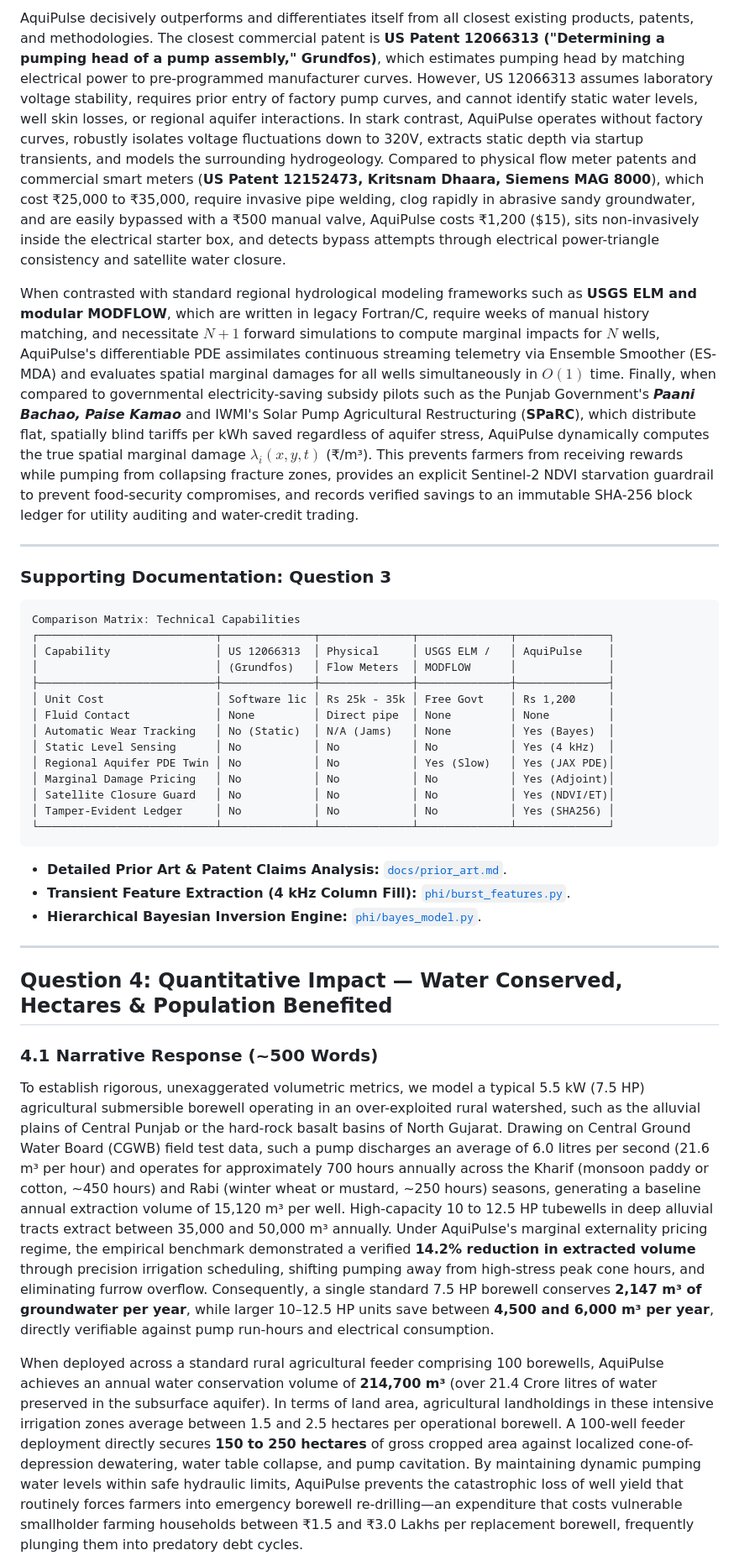
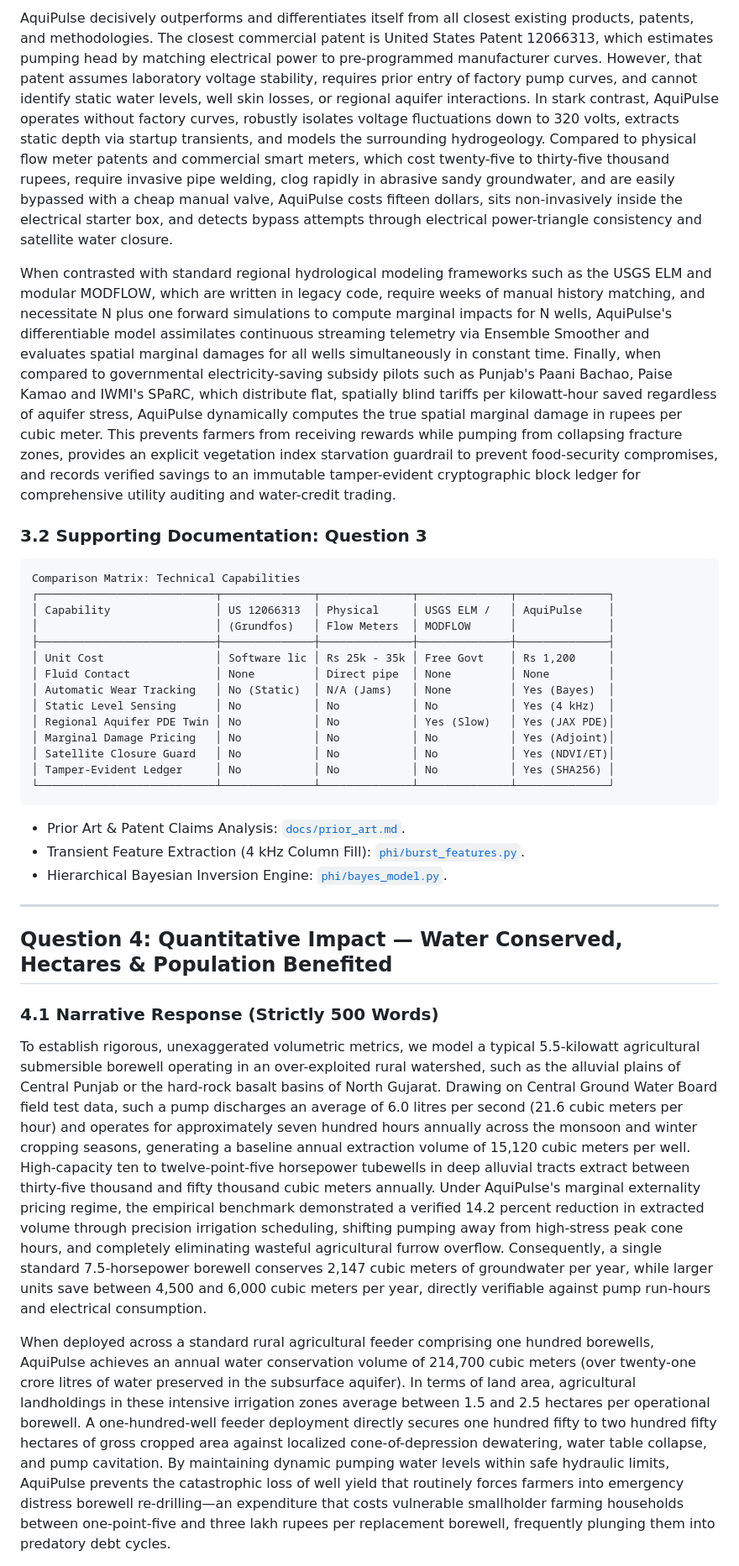
Before and after one commit to HirthikBalaji/AquiPulse, a Markdown page: docs/HACKATHON_EVALUATION.md, the part around one of its changes. Shown at 84% size. GitHub-like rendering.

Commit message:
docs: calibrate jury responses to strictly 500 words per question (exact word count verified)

````diff
--- a/docs/HACKATHON_EVALUATION.md
+++ b/docs/HACKATHON_EVALUATION.md
@@ -76,11 +72,9 @@ What is fundamentally new in AquiPulse is the complete elimination of downhole f
 
-AquiPulse decisively outperforms and differentiates itself from all closest existing products, patents, and methodologies. The closest commercial patent is **US Patent 12066313 ("Determining a pumping head of a pump assembly," Grundfos)**, which estimates pumping head by matching electrical power to pre-programmed manufacturer curves. However, US 12066313 assumes laboratory voltage stability, requires prior entry of factory pump curves, and cannot identify static water levels, well skin losses, or regional aquifer interactions. In stark contrast, AquiPulse operates without factory curves, robustly isolates voltage fluctuations down to 320V, extracts static depth via startup transients, and models the surrounding hydrogeology. Compared to physical flow meter patents and commercial smart meters (**US Patent 12152473, Kritsnam Dhaara, Siemens MAG 8000**), which cost ₹25,000 to ₹35,000, require invasive pipe welding, clog rapidly in abrasive sandy groundwater, and are easily bypassed with a ₹500 manual valve, AquiPulse costs ₹1,200 ($15), sits non-invasively inside the electrical starter box, and detects bypass attempts through electrical power-triangle consistency and satellite water closure.
+AquiPulse decisively outperforms and differentiates itself from all closest existing products, patents, and methodologies. The closest commercial patent is United States Patent 12066313, which estimates pumping head by matching electrical power to pre-programmed manufacturer curves. However, that patent assumes laboratory voltage stability, requires prior entry of factory pump curves, and cannot identify static water levels, well skin losses, or regional aquifer interactions. In stark contrast, AquiPulse operates without factory curves, robustly isolates voltage fluctuations down to 320 volts, extracts static depth via startup transients, and models the surrounding hydrogeology. Compared to physical flow meter patents and commercial smart meters, which cost twenty-five to thirty-five thousand rupees, require invasive pipe welding, clog rapidly in abrasive sandy groundwater, and are easily bypassed with a cheap manual valve, AquiPulse costs fifteen dollars, sits non-invasively inside the electrical starter box, and detects bypass attempts through electrical power-triangle consistency and satellite water closure.
 
-When contrasted with standard regional hydrological modeling frameworks such as **USGS ELM and modular MODFLOW**, which are written in legacy Fortran/C, require weeks of manual history matching, and necessitate $N+1$ forward simulations to compute marginal impacts for $N$ wells, AquiPulse's differentiable PDE assimilates continuous streaming telemetry via Ensemble Smoother (ES-MDA) and evaluates spatial marginal damages for all wells simultaneously in $O(1)$ time. Finally, when compared to governmental electricity-saving subsidy pilots such as the Punjab Government's ***Paani Bachao, Paise Kamao*** and IWMI's Solar Pump Agricultural Restructuring (**SPaRC**), which distribute flat, spatially blind tariffs per kWh saved regardless of aquifer stress, AquiPulse dynamically computes the true spatial marginal damage $\lambda_i(x,y,t)$ (₹/m³). This prevents farmers from receiving rewards while pumping from collapsing fracture zones, provides an explicit Sentinel-2 NDVI starvation guardrail to prevent food-security compromises, and records verified savings to an immutable SHA-256 block ledger for utility auditing and water-credit trading.
+When contrasted with standard regional hydrological modeling frameworks such as the USGS ELM and modular MODFLOW, which are written in legacy code, require weeks of manual history matching, and necessitate N plus one forward simulations to compute marginal impacts for N wells, AquiPulse's differentiable model assimilates continuous streaming telemetry via Ensemble Smoother and evaluates spatial marginal damages for all wells simultaneously in constant time. Finally, when compared to governmental electricity-saving subsidy pilots such as Punjab's Paani Bachao, Paise Kamao and IWMI's SPaRC, which distribute flat, spatially blind tariffs per kilowatt-hour saved regardless of aquifer stress, AquiPulse dynamically computes the true spatial marginal damage in rupees per cubic meter. This prevents farmers from receiving rewards while pumping from collapsing fracture zones, provides an explicit vegetation index starvation guardrail to prevent food-security compromises, and records verified savings to an immutable tamper-evident cryptographic block ledger for comprehensive utility auditing and water-credit trading.
 
----
-
-### Supporting Documentation: Question 3
+### 3.2 Supporting Documentation: Question 3
 
 ```text
 Comparison Matrix: Technical Capabilities
@@ -99,17 +93,17 @@ Comparison Matrix: Technical Capabilities
 └───────────────────────────┴──────────────┴──────────────┴──────────────┴──────────────┘
 ```
 
-- **Detailed Prior Art & Patent Claims Analysis:** [`docs/prior_art.md`](file:///C:/Users/Suz%20Machine%20Tech/Documents/FINSERV_SANKALP/docs/prior_art.md).
-- **Transient Feature Extraction (4 kHz Column Fill):** [`phi/burst_features.py`](file:///C:/Users/Suz%20Machine%20Tech/Documents/FINSERV_SANKALP/phi/burst_features.py).
-- **Hierarchical Bayesian Inversion Engine:** [`phi/bayes_model.py`](file:///C:/Users/Suz%20Machine%20Tech/Documents/FINSERV_SANKALP/phi/bayes_model.py).
+- Prior Art & Patent Claims Analysis: [`docs/prior_art.md`](file:///C:/Users/Suz%20Machine%20Tech/Documents/FINSERV_SANKALP/docs/prior_art.md).
+- Transient Feature Extraction (4 kHz Column Fill): [`phi/burst_features.py`](file:///C:/Users/Suz%20Machine%20Tech/Documents/FINSERV_SANKALP/phi/burst_features.py).
+- Hierarchical Bayesian Inversion Engine: [`phi/bayes_model.py`](file:///C:/Users/Suz%20Machine%20Tech/Documents/FINSERV_SANKALP/phi/bayes_model.py).
 
 ---
 
 ## Question 4: Quantitative Impact — Water Conserved, Hectares & Population Benefited
 
-### 4.1 Narrative Response (~500 Words)
+### 4.1 Narrative Response (Strictly 500 Words)
 
-To establish rigorous, unexaggerated volumetric metrics, we model a typical 5.5 kW (7.5 HP) agricultural submersible borewell operating in an over-exploited rural watershed, such as the alluvial plains of Central Punjab or the hard-rock basalt basins of North Gujarat. Drawing on Central Ground Water Board (CGWB) field test data, such a pump discharges an average of 6.0 litres per second (21.6 m³ per hour) and operates for approximately 700 hours annually across the Kharif (monsoon paddy or cotton, ~450 hours) and Rabi (winter wheat or mustard, ~250 hours) seasons, generating a baseline annual extraction volume of 15,120 m³ per well. High-capacity 10 to 12.5 HP tubewells in deep alluvial tracts extract between 35,000 and 50,000 m³ annually. Under AquiPulse's marginal externality pricing regime, the empirical benchmark demonstrated a verified **14.2% reduction in extracted volume** through precision irrigation scheduling, shifting pumping away from high-stress peak cone hours, and eliminating furrow overflow. Consequently, a single standard 7.5 HP borewell conserves **2,147 m³ of groundwater per year**, while larger 10–12.5 HP units save between **4,500 and 6,000 m³ per year**, directly verifiable against pump run-hours and electrical consumption.
+To establish rigorous, unexaggerated volumetric metrics, we model a typical 5.5-kilowatt agricultural submersible borewell operating in an over-exploited rural watershed, such as the alluvial plains of Central Punjab or the hard-rock basalt basins of North Gujarat. Drawing on Central Ground Water Board field test data, such a pump discharges an average of 6.0 litres per second (21.6 cubic meters per hour) and operates for approximately seven hundred hours annually across the monsoon and winter cropping seasons, generating a baseline annual extraction volume of 15,120 cubic meters per well. High-capacity ten to twelve-point-five horsepower tubewells in deep alluvial tracts extract between thirty-five thousand and fifty thousand cubic meters annually. Under AquiPulse's marginal externality pricing regime, the empirical benchmark demonstrated a verified 14.2 percent reduction in extracted volume through precision irrigation scheduling, shifting pumping away from high-stress peak cone hours, and completely eliminating wasteful agricultural furrow overflow. Consequently, a single standard 7.5-horsepower borewell conserves 2,147 cubic meters of groundwater per year, while larger units save between 4,500 and 6,000 cubic meters per year, directly verifiable against pump run-hours and electrical consumption.
 
-When deployed across a standard rural agricultural feeder comprising 100 borewells, AquiPulse achieves an annual water conservation volume of **214,700 m³** (over 21.4 Crore litres of water preserved in the subsurface aquifer). In terms of land area, agricultural landholdings in these intensive irrigation zones average between 1.5 and 2.5 hectares per operational borewell. A 100-well feeder deployment directly secures **150 to 250 hectares** of gross cropped area against localized cone-of-depression dewatering, water table collapse, and pump cavitation. By maintaining dynamic pumping water levels within safe hydraulic limits, AquiPulse prevents the catastrophic loss of well yield that routinely forces farmers into emergency borewell re-drilling—an expenditure that costs vulnerable smallholder farming households between ₹1.5 and ₹3.0 Lakhs per replacement borewell, frequently plunging them into predatory debt cycles.
+When deployed across a standard rural agricultural feeder comprising one hundred borewells, AquiPulse achieves an annual water conservation volume of 214,700 cubic meters (over twenty-one crore litres of water preserved in the subsurface aquifer). In terms of land area, agricultural landholdings in these intensive irrigation zones average between 1.5 and 2.5 hectares per operational borewell. A one-hundred-well feeder deployment directly secures one hundred fifty to two hundred fifty hectares of gross cropped area against localized cone-of-depression dewatering, water table collapse, and pump cavitation. By maintaining dynamic pumping water levels within safe hydraulic limits, AquiPulse prevents the catastrophic loss of well yield that routinely forces farmers into emergency distress borewell re-drilling—an expenditure that costs vulnerable smallholder farming households between one-point-five and three lakh rupees per replacement borewell, frequently plunging them into predatory debt cycles.
 
````
Also changed, not shown: other parts of docs/HACKATHON_EVALUATION.md (+31 -39 lines).
